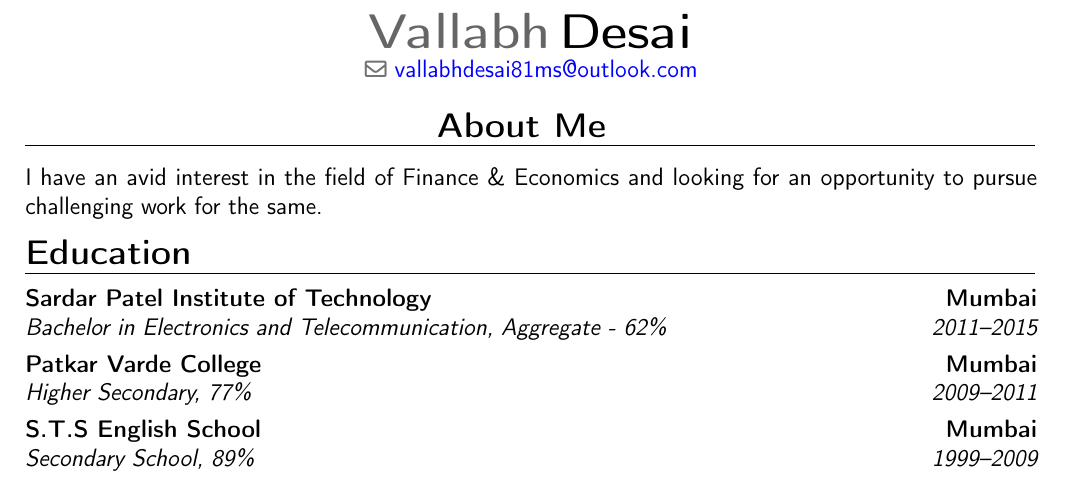
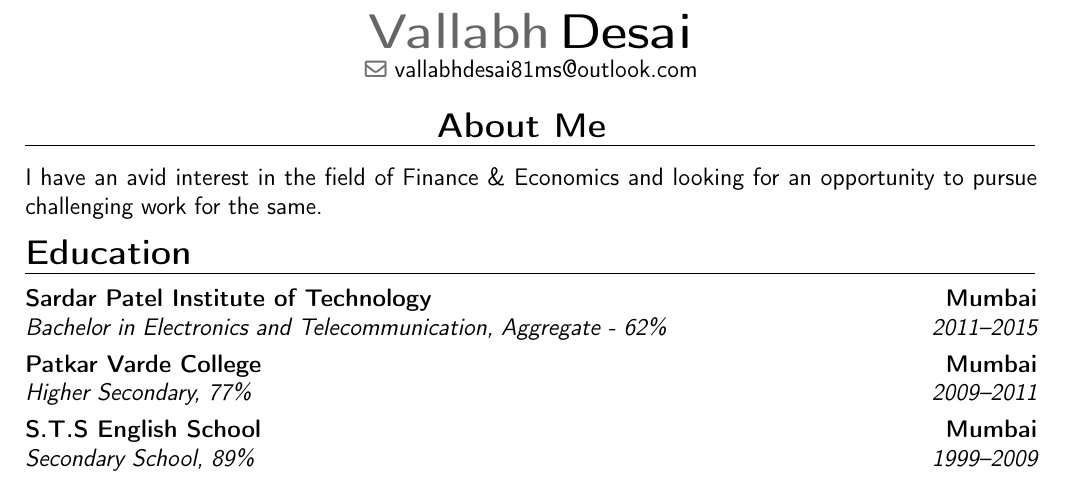
Before and after one commit to Vallabh-Desai/Resume, a LaTeX CV (src/resume.tex): part of page 1 of 2, cut so that both start at the same text. Compiled offline with pdfLaTeX.

Commit message:
fixed preamble

```diff
--- a/src/resume.tex
+++ b/src/resume.tex
@@ -4,17 +4,29 @@
  \renewcommand{\familydefault}{\sfdefault} %font-family default serif
  \nopagenumbers{}
  \usepackage[utf8]{inputenc}
- \usepackage[colorlinks = true,
- linkcolor = blue,
- urlcolor  = blue,
- citecolor = blue,
- anchorcolor = blue]{hyperref}
+% \usepackage[colorlinks = true,
+% linkcolor = blue,
+% urlcolor  = blue,
+% citecolor = blue,
+% anchorcolor = blue]{hyperref}
  \usepackage[scale=0.85]{geometry}
+ \AtBeginDocument{\recomputelengths}
  %\usepackage{fontawesome}  %awesome icons :- github,android
  \firstname{Vallabh}
  \familyname{Desai}
  % Personal Information not Shown on GitHub
  \email{vallabhdesai81ms@outlook.com}
+
+ \AfterPreamble{\hypersetup{
+ 		colorlinks=true,
+ 		pdfauthor={Vallabh Desai},
+ 		pdftitle={Resume for Vallabh Desai},
+ 		pdfsubject={Detailed Resume for Vallabh},
+ 		urlcolor=blue,
+ 		linkcolor=blue,
+ 		citecolor=blue,
+ 		anchorcolor=blue
+ 	}}
 
  \begin{document}
  	\makecvtitle
```
Also changed, not shown: src/pdf/resume.pdf.
